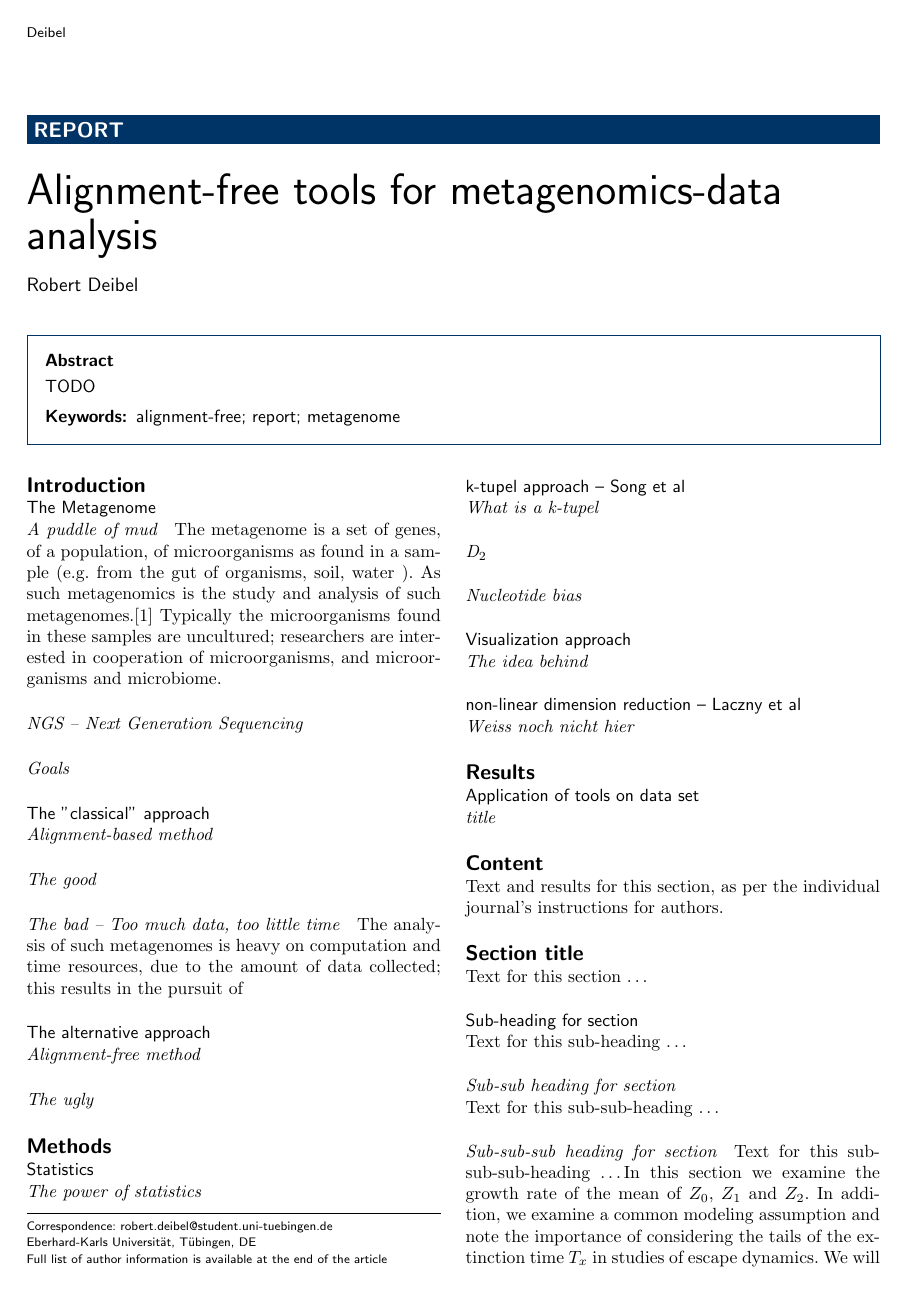
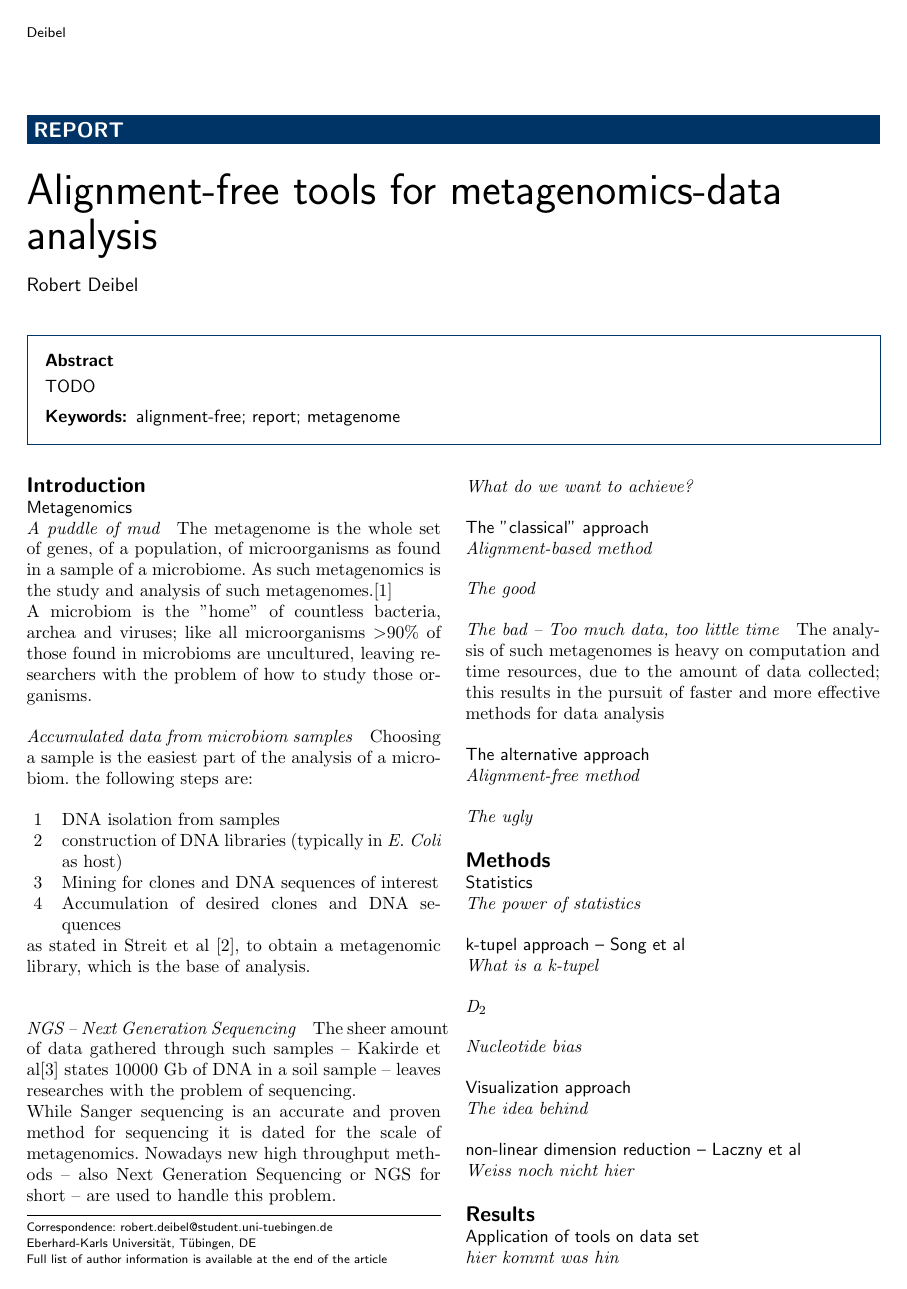
Before and after one commit to RobertDeibel/proseminar2017, a LaTeX document (AlignmentFreeMethods.tex): page 1 of 2. Compiled offline with pdfLaTeX.

Commit message:
started introduction

```diff
--- a/AlignmentFreeMethods.tex
+++ b/AlignmentFreeMethods.tex
@@ -222,16 +222,29 @@
 %%%%%%%%%%%%%%%%%%%%%%%%% start of article main body
 % <put your article body there>
 \section*{Introduction}
-\subsection*{The Metagenome}
+\subsection*{Metagenomics}
 \paragraph*{A puddle of mud}
-The metagenome is a set of genes, of a population, of microorganisms as found in a sample (e.g. from the gut of organisms, soil, water ). As such metagenomics is the study and analysis of such metagenomes.\cite{handelsman2004metagenomics} Typically the microorganisms found in these samples are uncultured; researchers are interested in cooperation of microorganisms, and microorganisms and microbiome.
+The metagenome is the whole set of genes, of a population, of microorganisms as found in a sample of a microbiome. As such metagenomics is the study and analysis of such metagenomes.\cite{handelsman2004metagenomics}\\
+A microbiom is the "home" of countless bacteria, archea and viruses; like all microorganisms $>$90\% of those found in microbioms are uncultured, leaving researchers with the problem of how to study those organisms.
+\paragraph*{Accumulated data from microbiom samples}
+Choosing a sample is the easiest part of the analysis of a microbiom. the following steps are:\\
+\begin{enumerate}
+	\item DNA isolation from samples
+	\item construction of DNA libraries (typically in \textit{E. Coli} as host)
+	\item Mining for clones and DNA sequences of interest
+	\item Accumulation of desired clones and DNA sequences
+\end{enumerate}
+as stated in Streit et al \cite{STREIT2004492}, to obtain a metagenomic library, which is the base of analysis.\\
 \paragraph*{NGS -- Next Generation Sequencing}
-\paragraph*{Goals}
+The sheer amount of data gathered through such samples -- Kakirde et al\cite{KAKIRDE20101911} states 10000 Gb of DNA in a soil sample -- leaves researches with the problem of sequencing.\\
+While Sanger sequencing is an accurate and proven method for sequencing it is dated for the scale of metagenomics. Nowadays new high throughput methods -- also Next Generation Sequencing or NGS for short -- are used to handle this problem.
+\paragraph*{What do we want to achieve?}
+
 \subsection*{The "classical" approach}
 \paragraph*{Alignment-based method}
 \paragraph*{The good}
 \paragraph*{The bad -- Too much data, too little time}
-The analysis of such metagenomes is heavy on computation and time resources, due to the amount of data collected; this results in the pursuit of
+The analysis of such metagenomes is heavy on computation and time resources, due to the amount of data collected; this results in the pursuit of faster and more effective methods for data analysis
 \subsection*{The alternative approach}
 \paragraph*{Alignment-free method}
 \paragraph*{The ugly}
@@ -248,22 +261,13 @@ The analysis of such metagenomes is heavy on computation and time resources, due
 \paragraph*{Weiss noch nicht hier}
 \section*{Results}
 \subsection*{Application of tools on data set}
-\paragraph*{title}
+\paragraph*{hier kommt was hin}
 
 %%%%%%%%%%%%%%%%
 %% Background %%
 %%
 \section*{Content}
-Text and results for this section, as per the individual journal's instructions for authors. %\cite{koon,oreg,khar,zvai,xjon,schn,pond,smith,marg,hunn,advi,koha,mouse}
-
 \section*{Section title}
-Text for this section \ldots
 \subsection*{Sub-heading for section}
-Text for this sub-heading \ldots
 \subsubsection*{Sub-sub heading for section}
-Text for this sub-sub-heading \ldots
 \paragraph*{Sub-sub-sub heading for section}
-Text for this sub-sub-sub-heading \ldots
-In this section we examine the growth rate of the mean of $Z_0$, $Z_1$ and $Z_2$. In
-addition, we examine a common modeling assumption and note the
-importance of considering the tails of the extinction time $T_x$ in
```
Also changed, not shown: bibliography.bib (+26 -0 lines), AlignmentFreeMethods.bbl, AlignmentFreeMethods.pdf, AlignmentFreeMethods.tex (32 more changed lines), 4 other files.
